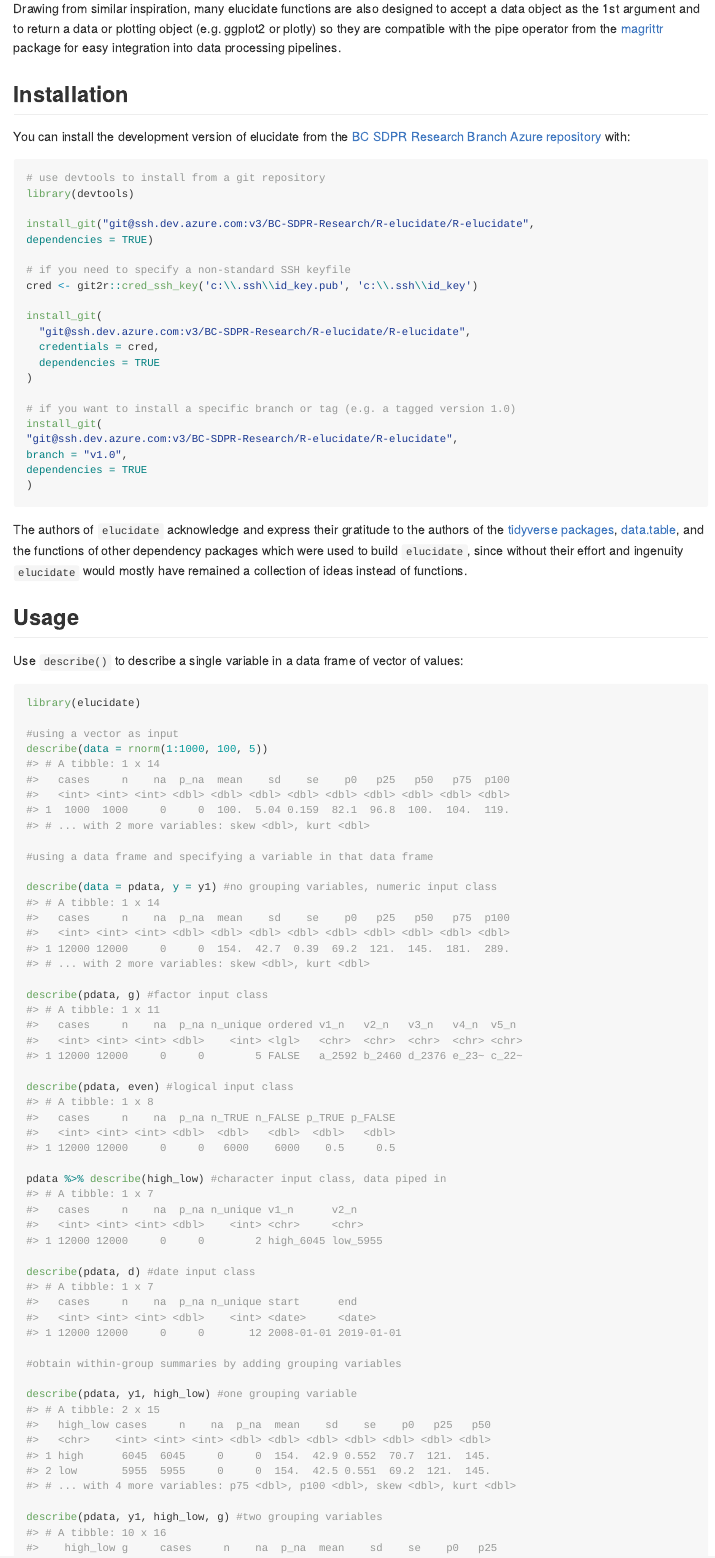
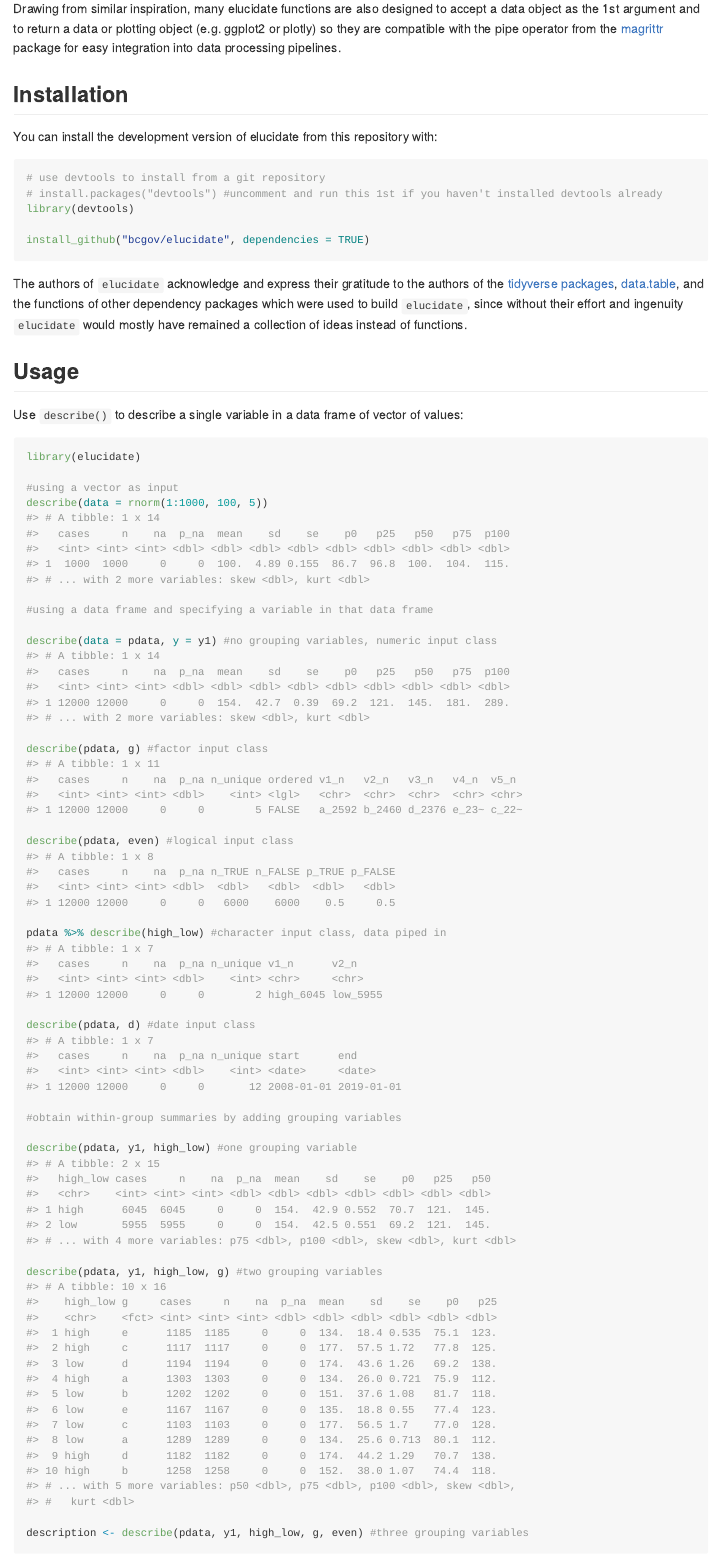
Before and after one commit to bcgov/elucidate, an R Markdown document (README.Rmd): the page in a window 1100 px wide, from 860 px down. The pictures show the output file README.md that the author committed with the source, drawn offline in the style of GitHub; long lines of code are wrapped; badge pictures from the web are left out.

Commit message:
updated installation instructions for github release

````diff
--- a/README.Rmd
+++ b/README.Rmd
@@ -41,31 +41,14 @@ Drawing from similar inspiration, many elucidate functions are also designed to
 
 ## Installation
 
-You can install the development version of elucidate from the [BC SDPR Research Branch Azure repository](https://dev.azure.com/BC-SDPR-Research/R-elucidate) with:
-
+You can install the development version of elucidate from this repository with:
 
 ``` r
 # use devtools to install from a git repository
+# install.packages("devtools") #uncomment and run this 1st if you haven't installed devtools already
 library(devtools)
 
-install_git("git@ssh.dev.azure.com:v3/BC-SDPR-Research/R-elucidate/R-elucidate",
-dependencies = TRUE)
-
-# if you need to specify a non-standard SSH keyfile
-cred <- git2r::cred_ssh_key('c:\\.ssh\\id_key.pub', 'c:\\.ssh\\id_key')
-
-install_git(
-  "git@ssh.dev.azure.com:v3/BC-SDPR-Research/R-elucidate/R-elucidate",
-  credentials = cred,
-  dependencies = TRUE
-)
-
-# if you want to install a specific branch or tag (e.g. a tagged version 1.0)
-install_git(
-"git@ssh.dev.azure.com:v3/BC-SDPR-Research/R-elucidate/R-elucidate",
-branch = "v1.0",
-dependencies = TRUE
-)
+install_github("bcgov/elucidate", dependencies = TRUE)
 ```
 
 The authors of `elucidate` acknowledge and express their gratitude to the authors of the [tidyverse packages](https://www.tidyverse.org/), [data.table](https://github.com/Rdatatable/data.table), and the functions of other dependency packages which were used to build `elucidate`, since without their effort and ingenuity `elucidate` would mostly have remained a collection of ideas instead of functions.
````
Also changed, not shown: README.md, README.Rmd (4 more changed lines).
